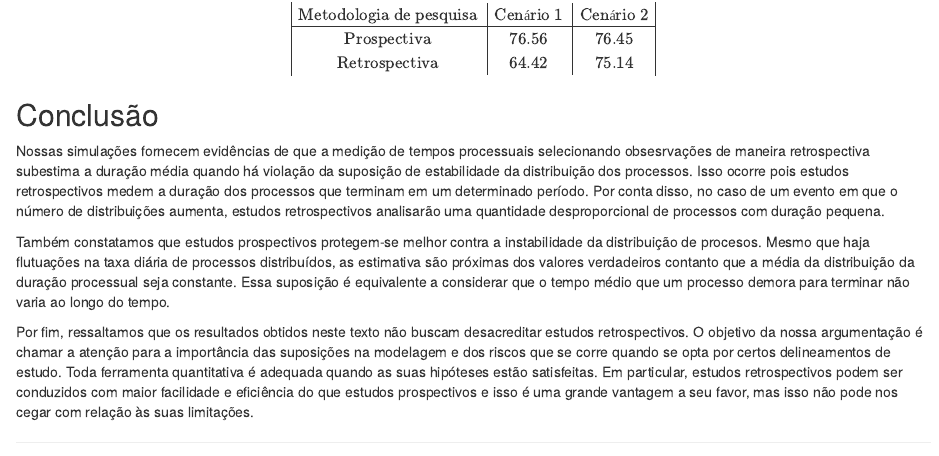
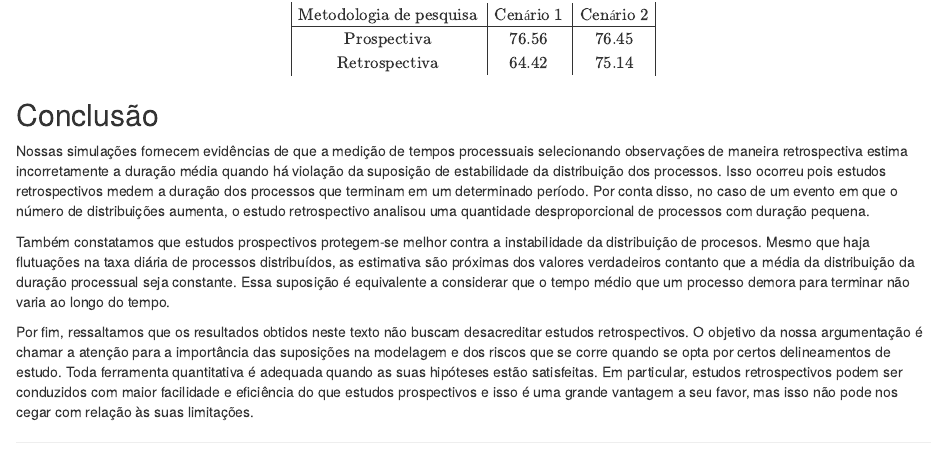
Before and after one commit to abjur/home, an R Markdown document (blog/2016-12-31-tempos.Rmd): the page in a window 1100 px wide, from 1380 px down. Rendered offline with R 4.5, knitr and Pandoc, with nearby package versions; some code elsewhere in the file could not run offline.

Commit message:
Update Site ABJ

```diff
--- a/blog/2016-12-31-tempos.Rmd
+++ b/blog/2016-12-31-tempos.Rmd
@@ -294,7 +294,7 @@ $$
 
 ## Conclusão
 
-Nossas simulações fornecem evidências de que a medição de tempos processuais selecionando obsesrvações de maneira retrospectiva subestima a duração média quando há violação da suposição de estabilidade da distribuição dos processos. Isso ocorre pois estudos retrospectivos medem a duração dos processos que terminam em um determinado período. Por conta disso, no caso de um evento em que o número de distribuições aumenta, estudos retrospectivos analisarão uma quantidade desproporcional de processos com duração pequena.
+Nossas simulações fornecem evidências de que a medição de tempos processuais selecionando observações de maneira retrospectiva estima incorretamente a duração média quando há violação da suposição de estabilidade da distribuição dos processos. Isso ocorreu pois estudos retrospectivos medem a duração dos processos que terminam em um determinado período. Por conta disso, no caso de um evento em que o número de distribuições aumenta, o estudo retrospectivo analisou uma quantidade desproporcional de processos com duração pequena.
 
 Também constatamos que estudos prospectivos protegem-se melhor contra a instabilidade da distribuição de procesos. Mesmo que haja flutuações na taxa diária de processos distribuídos, as estimativa são próximas dos valores verdadeiros contanto que a média da distribuição da duração processual seja constante. Essa suposição é equivalente a considerar que o tempo médio que um processo demora para terminar não varia ao longo do tempo.
 
```
Also changed, not shown: 9 other files.
